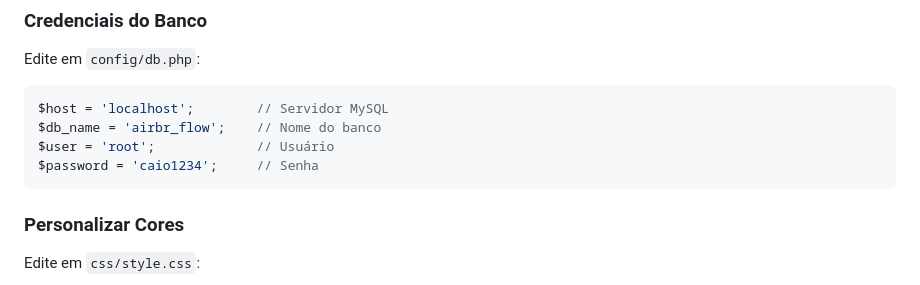
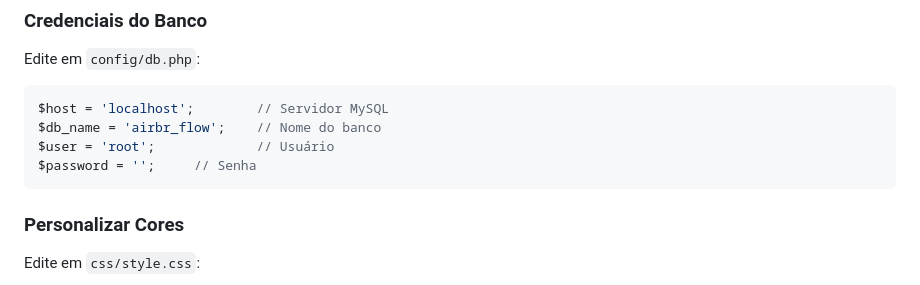
Before and after one commit to caioloureiro/corrida-avatares, a Markdown page: README.md, the part around the change. GitHub-like rendering.

Commit message:
fix: Remover senha padrão do arquivo de configuração

````diff
--- a/README.md
+++ b/README.md
@@ -838,7 +838,7 @@ Edite em `config/db.php`:
 $host = 'localhost';        // Servidor MySQL
 $db_name = 'airbr_flow';    // Nome do banco
 $user = 'root';             // Usuário
-$password = 'caio1234';     // Senha
+$password = '';     // Senha
 ```
 
 ### Personalizar Cores
````
